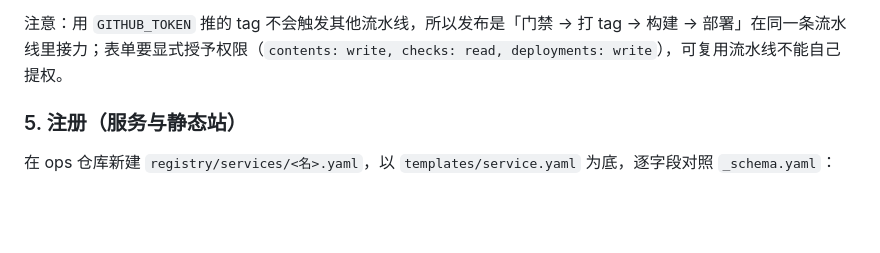
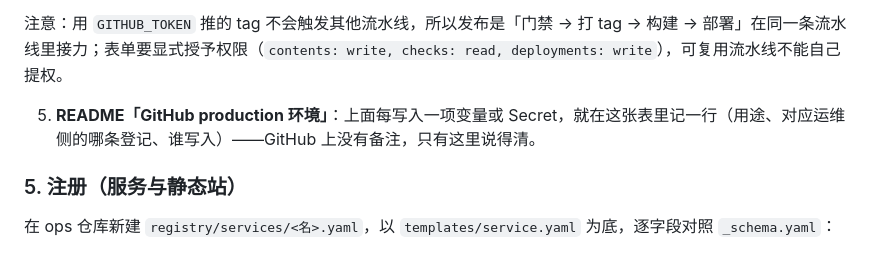
Before and after one commit to imelonkid/melon-skills, a Markdown page: skills/project-init/SKILL.md, the part around the change. GitHub-like rendering; blank space fills up the shorter version.

Commit message:
feat(project-init): README 模板加「GitHub production 环境」清单
GitHub 的变量 / Secret 没有备注字段，用途、对应运维侧哪条登记、谁写入只能记在 README；接入步骤要求每写入一项记一行。

Co-Authored-By: Claude Opus 5.5 <noreply@anthropic.com>

```diff
--- a/skills/project-init/SKILL.md
+++ b/skills/project-init/SKILL.md
@@ -206,6 +206,8 @@ git remote set-url origin git@github.com:imelonkid/<名>.git                 #
 
 注意：用 `GITHUB_TOKEN` 推的 tag 不会触发其他流水线，所以发布是「门禁 → 打 tag → 构建 → 部署」在同一条流水线里接力；表单要显式授予权限（`contents: write, checks: read, deployments: write`），可复用流水线不能自己提权。
 
+5. **README「GitHub production 环境」**：上面每写入一项变量或 Secret，就在这张表里记一行（用途、对应运维侧的哪条登记、谁写入）——GitHub 上没有备注，只有这里说得清。
+
 ### 5. 注册（服务与静态站）
 
 在 ops 仓库新建 `registry/services/<名>.yaml`，以 `templates/service.yaml` 为底，逐字段对照 `_schema.yaml`：
```
Also changed, not shown: 2 other files.
